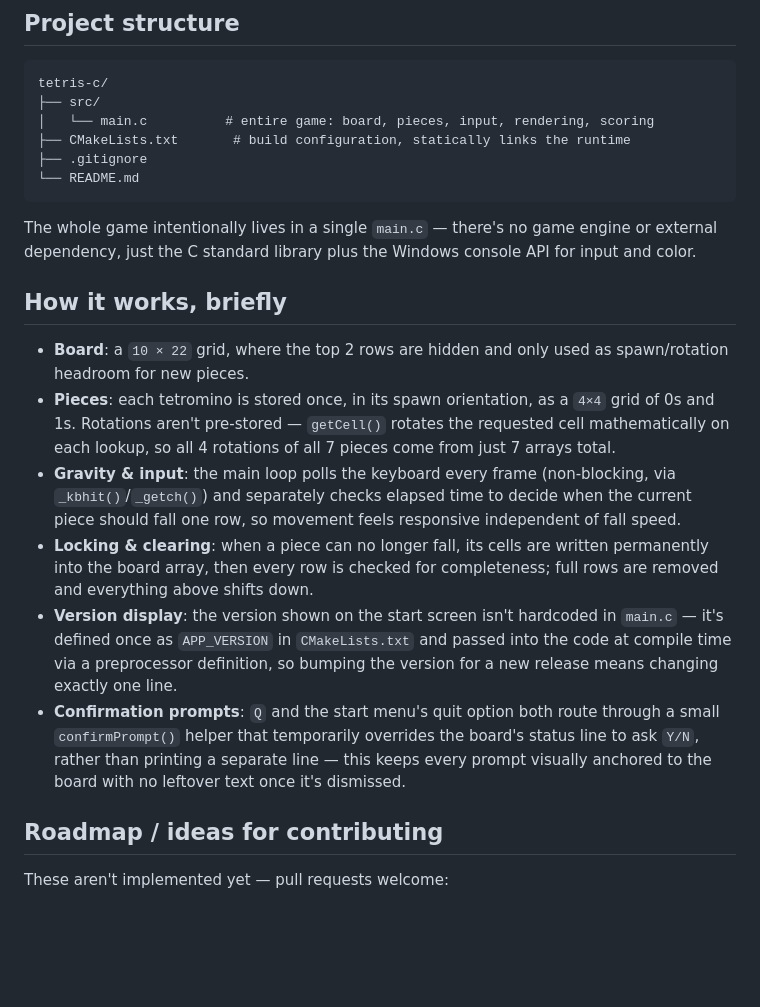
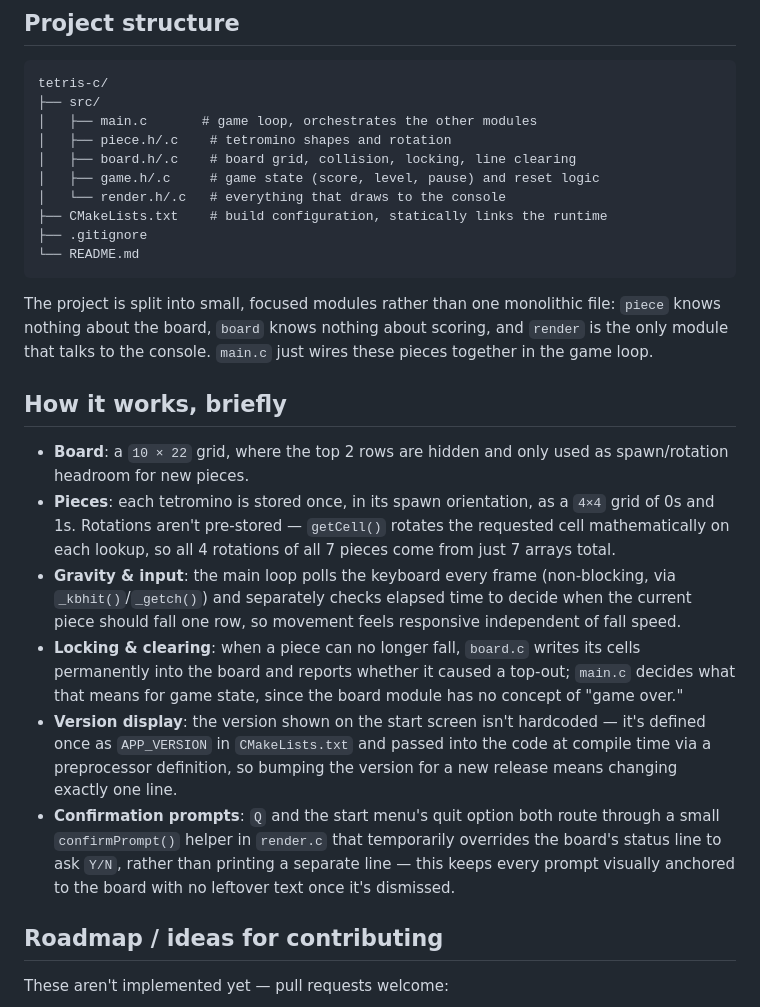
Before and after one commit to muhmol/tetris-c, a Markdown page: README.md, the part around the change. Drawn GitHub-style; blank space fills up the shorter version.

Commit message:
docs: update README to reflect modular project structure

````diff
--- a/README.md
+++ b/README.md
@@ -108,22 +108,26 @@ cmake --build build
 ```
 tetris-c/
 ├── src/
-│   └── main.c          # entire game: board, pieces, input, rendering, scoring
-├── CMakeLists.txt       # build configuration, statically links the runtime
+│   ├── main.c       # game loop, orchestrates the other modules
+│   ├── piece.h/.c    # tetromino shapes and rotation
+│   ├── board.h/.c    # board grid, collision, locking, line clearing
+│   ├── game.h/.c     # game state (score, level, pause) and reset logic
+│   └── render.h/.c   # everything that draws to the console
+├── CMakeLists.txt    # build configuration, statically links the runtime
 ├── .gitignore
 └── README.md
 ```
 
-The whole game intentionally lives in a single `main.c` — there's no game engine or external dependency, just the C standard library plus the Windows console API for input and color.
+The project is split into small, focused modules rather than one monolithic file: `piece` knows nothing about the board, `board` knows nothing about scoring, and `render` is the only module that talks to the console. `main.c` just wires these pieces together in the game loop.
 
 ## How it works, briefly
 
 - **Board**: a `10 × 22` grid, where the top 2 rows are hidden and only used as spawn/rotation headroom for new pieces.
 - **Pieces**: each tetromino is stored once, in its spawn orientation, as a `4×4` grid of 0s and 1s. Rotations aren't pre-stored — `getCell()` rotates the requested cell mathematically on each lookup, so all 4 rotations of all 7 pieces come from just 7 arrays total.
 - **Gravity & input**: the main loop polls the keyboard every frame (non-blocking, via `_kbhit()`/`_getch()`) and separately checks elapsed time to decide when the current piece should fall one row, so movement feels responsive independent of fall speed.
-- **Locking & clearing**: when a piece can no longer fall, its cells are written permanently into the board array, then every row is checked for completeness; full rows are removed and everything above shifts down.
-- **Version display**: the version shown on the start screen isn't hardcoded in `main.c` — it's defined once as `APP_VERSION` in `CMakeLists.txt` and passed into the code at compile time via a preprocessor definition, so bumping the version for a new release means changing exactly one line.
-- **Confirmation prompts**: `Q` and the start menu's quit option both route through a small `confirmPrompt()` helper that temporarily overrides the board's status line to ask `Y/N`, rather than printing a separate line — this keeps every prompt visually anchored to the board with no leftover text once it's dismissed.
+- **Locking & clearing**: when a piece can no longer fall, `board.c` writes its cells permanently into the board and reports whether it caused a top-out; `main.c` decides what that means for game state, since the board module has no concept of "game over."
+- **Version display**: the version shown on the start screen isn't hardcoded — it's defined once as `APP_VERSION` in `CMakeLists.txt` and passed into the code at compile time via a preprocessor definition, so bumping the version for a new release means changing exactly one line.
+- **Confirmation prompts**: `Q` and the start menu's quit option both route through a small `confirmPrompt()` helper in `render.c` that temporarily overrides the board's status line to ask `Y/N`, rather than printing a separate line — this keeps every prompt visually anchored to the board with no leftover text once it's dismissed.
 
 ## Roadmap / ideas for contributing
 
````
